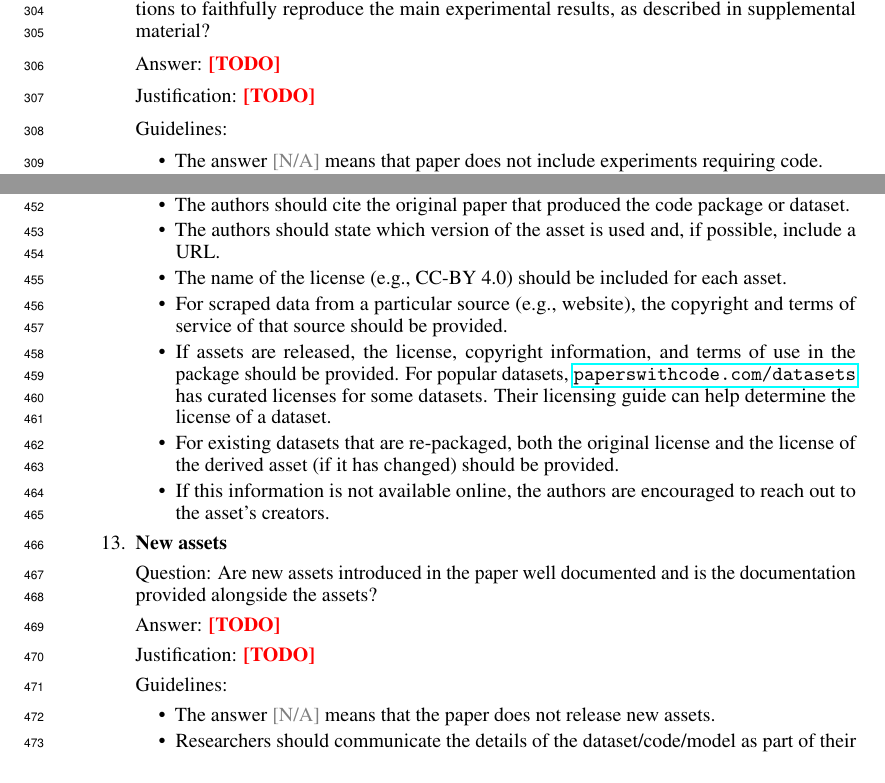
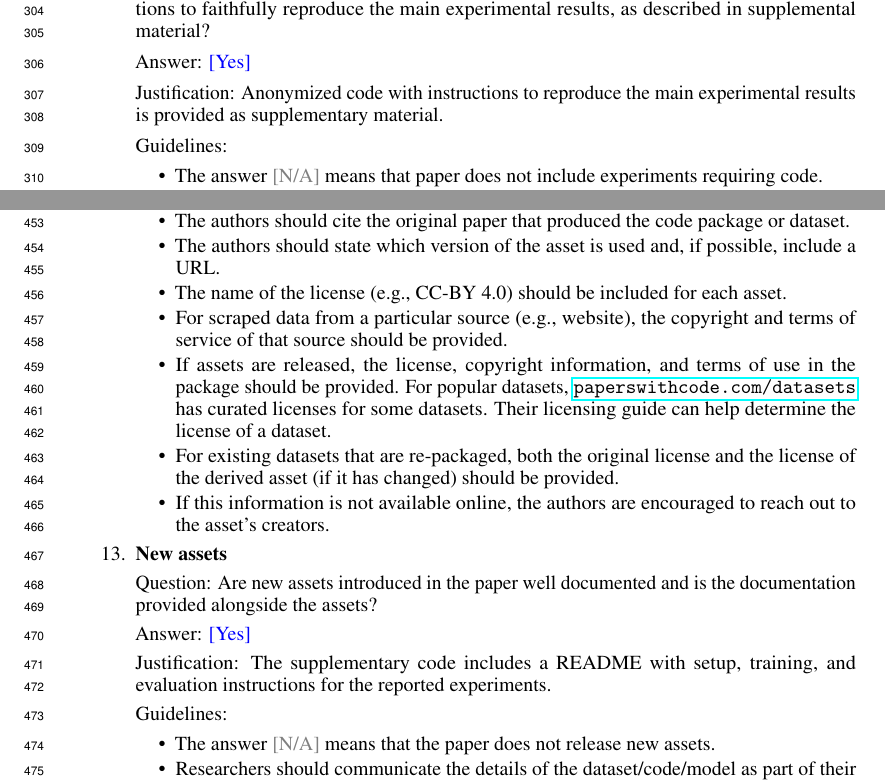
Before and after one commit to bigchan22/countmil, a LaTeX paper (paper/neurips_2026.tex, which reads paper/checklist.tex): two parts of pages 8 and 11 of 12, joined at a grey line, cut so that both start at the same text. Compiled offline with pdfLaTeX.

Commit message:
answer A5 A13

```diff
--- a/paper/checklist.tex
+++ b/paper/checklist.tex
@@ -93,8 +93,8 @@ IMPORTANT, please:
 
 \item {\bf Open access to data and code}
     \item[] Question: Does the paper provide open access to the data and code, with sufficient instructions to faithfully reproduce the main experimental results, as described in supplemental material?
-    \item[] Answer: \answerTODO{} % Replace by \answerYes{}, \answerNo{}, or \answerNA{}.
-    \item[] Justification: \justificationTODO{}
+    \item[] Answer: \answerYes{}
+    \item[] Justification: Anonymized code with instructions to reproduce the main experimental results is provided as supplementary material.
     \item[] Guidelines:
     \begin{itemize}
         \item The answer \answerNA{} means that paper does not include experiments requiring code.
@@ -204,8 +204,8 @@ IMPORTANT, please:
 
 \item {\bf New assets}
     \item[] Question: Are new assets introduced in the paper well documented and is the documentation provided alongside the assets?
-    \item[] Answer: \answerTODO{} % Replace by \answerYes{}, \answerNo{}, or \answerNA{}.
-    \item[] Justification: \justificationTODO{}
+    \item[] Answer: \answerYes{}
+    \item[] Justification: The supplementary code includes a README with setup, training, and evaluation instructions for the reported experiments.
     \item[] Guidelines:
     \begin{itemize}
         \item The answer \answerNA{} means that the paper does not release new assets.
```
